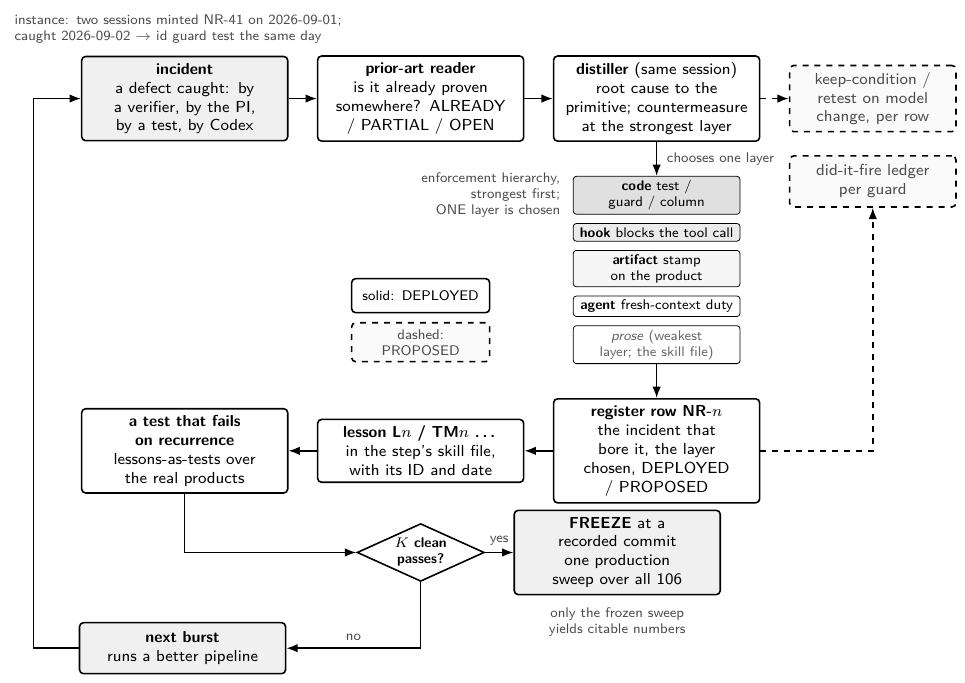
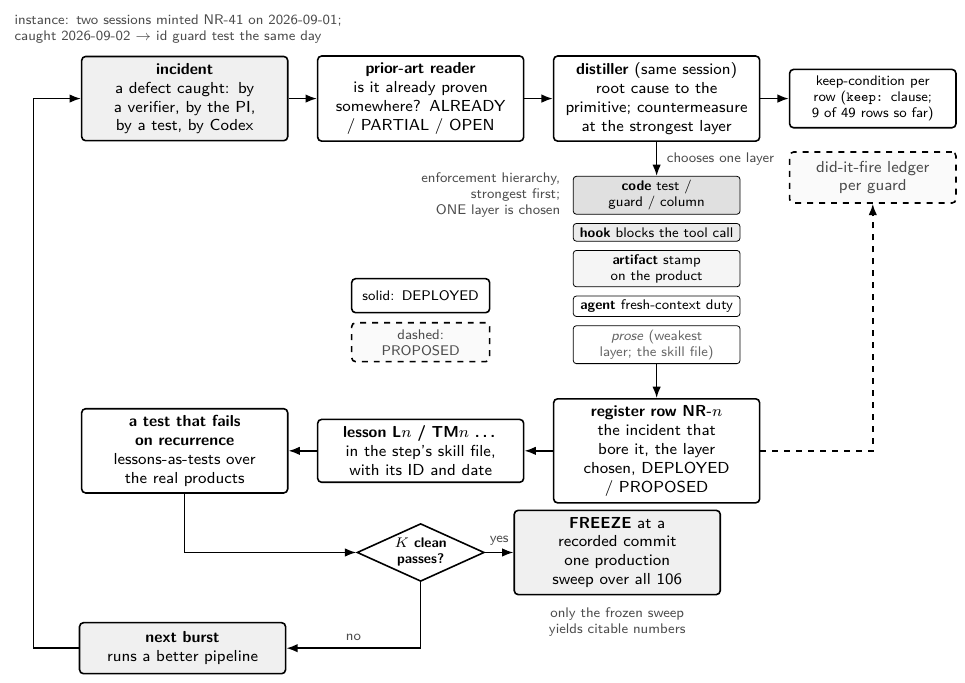
Before and after one commit to vikas-chand/SinglePulses, a LaTeX figure (paper_agentic/figures/fig_F4_steering_loop.tex): the whole page. Compiled offline with pdfLaTeX.

Commit message:
F4: keep-condition box drawn solid with its real coverage (keep: clause exists in the register header + 9/49 rows) — the delta gate warned it was becoming stale
Co-Authored-By: Claude Fable 5.1 <noreply@anthropic.com>
Claude-Session: https://claude.ai/code/session_014ZKU13JNR6E9CyYseiK5df

```diff
--- a/paper_agentic/figures/fig_F4_steering_loop.tex
+++ b/paper_agentic/figures/fig_F4_steering_loop.tex
@@ -37,7 +37,7 @@
 \node[box, right=of k, fill=black!6] (freeze) {\textbf{FREEZE} at a recorded commit\\one production sweep over all 106};
 \node[box, below=7mm of k, fill=black!6, xshift=-42mm] (next) {\textbf{next burst}\\runs a better pipeline};
 
-\node[prop, right=of dist, text width=27mm] (keep) {keep-condition / retest on model change, per row};
+\node[box, right=of dist, text width=27mm, font=\sffamily\scriptsize] (keep) {keep-condition per row (\texttt{keep:} clause; 9 of 49 rows so far)};
 \node[prop, below=of keep, text width=27mm] (fire) {did-it-fire ledger per guard};
 
 \draw[arr] (inc) -- (prior);
@@ -50,7 +50,7 @@
 \draw[arr] (k.south) |- node[lab, above, pos=0.75] {no} (next.east);
 \draw[arr] (k.east) -- node[lab, above] {yes} (freeze.west);
 \draw[arr] (next.west) -- ++(-8mm,0) |- (inc.west);
-\draw[arr, dashed] (dist.east) -- (keep.west);
+\draw[arr] (dist.east) -- (keep.west);
 \draw[arr, dashed] (reg.east) -| (fire.south);
 \node[lab, below=1mm of freeze, text width=40mm, align=center] {only the frozen sweep yields citable numbers};
 \node[box, text width=22mm, font=\sffamily\scriptsize, minimum height=6mm] (leg1) at (prior.south |- L4.north) {solid: DEPLOYED};
```
Also changed, not shown: paper_agentic/figures/fig_F4_steering_loop.pdf, paper_agentic/figures/fig_F4_steering_loop.png.
